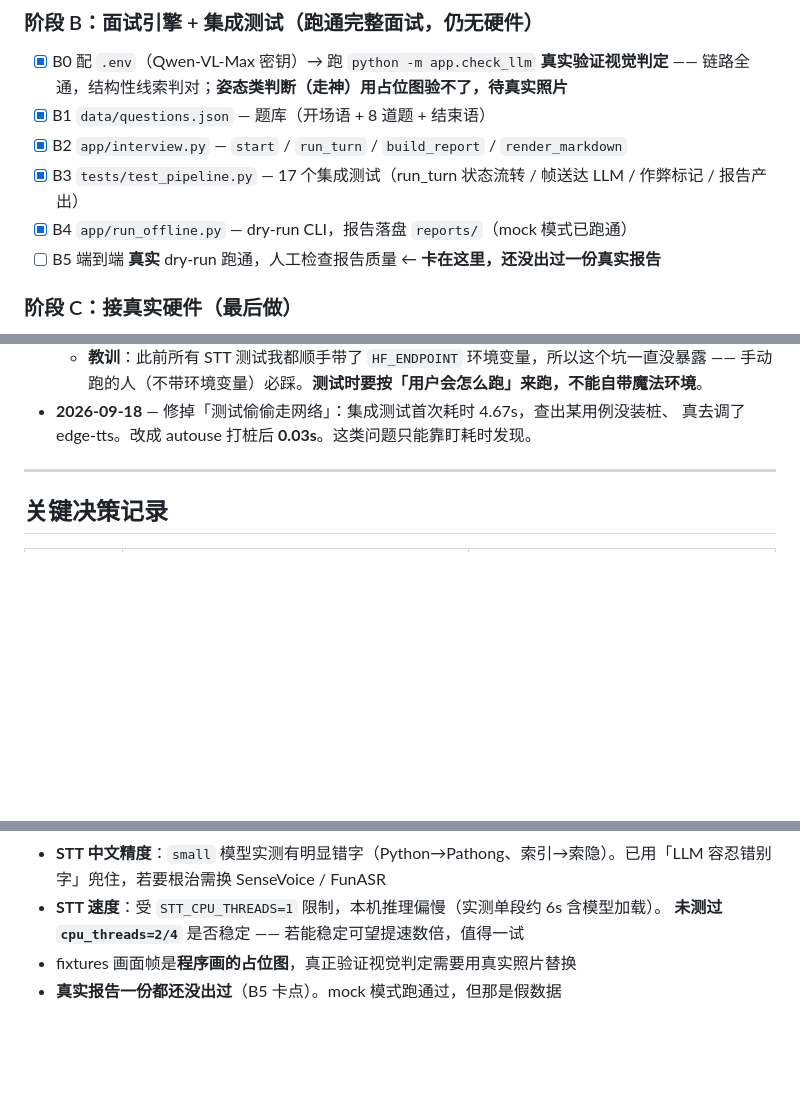
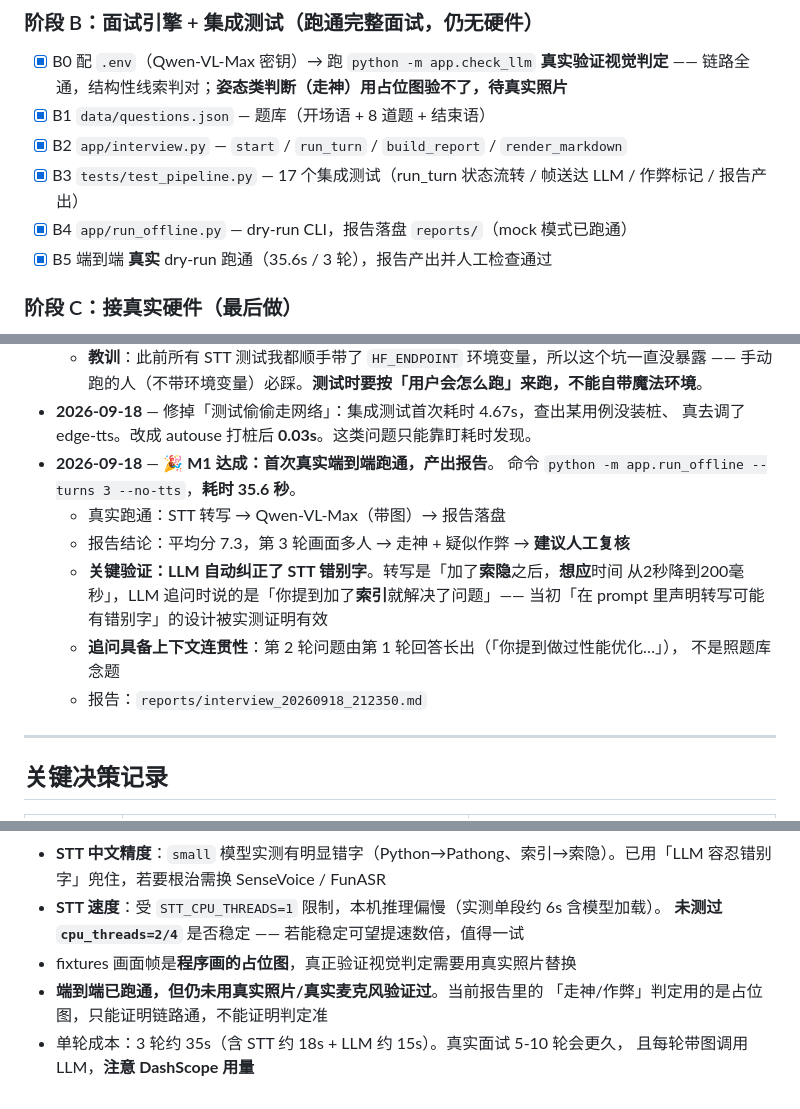
Before and after one commit to shuishen-cloud/HrAgent, a Markdown page: 工作管理.md, 3 parts joined by grey strips. Drawn GitHub-style; blank space fills up the shorter version.

Commit message:
M1 达成：首次真实端到端跑通并产出报告
命令：python -m app.run_offline --turns 3 --no-tts，耗时 35.6 秒。

链路：STT 转写 → Qwen-VL-Max（带画面帧）→ 报告落盘 reports/。
结果：平均分 7.3，第 3 轮画面多人 → 走神 + 疑似作弊 → 建议人工复核。

两个被实测验证的设计：
- LLM 自动纠正了 STT 错别字。转写「加了索隐之后，想应时间从2秒降到200毫秒」，
  LLM 追问说的是「你提到加了索引就解决了问题」—— 当初在 prompt 里声明
  「转写可能有错别字，请合理理解」确实有效
- 追问有上下文连贯性：第 2 轮问题由第 1 轮回答长出，不是照题库念题

工作管理.md 同步：B5 完成、M1 标记达成、风险项更新为
「端到端已通，但真实照片/麦克风仍未验证」。

Co-Authored-By: Claude Code <noreply@anthropic.com>

```diff
--- a/工作管理.md
+++ b/工作管理.md
@@ -27,7 +27,7 @@
 - [x] B2 `app/interview.py` — `start` / `run_turn` / `build_report` / `render_markdown`
 - [x] B3 `tests/test_pipeline.py` — 17 个集成测试（run_turn 状态流转 / 帧送达 LLM / 作弊标记 / 报告产出）
 - [x] B4 `app/run_offline.py` — dry-run CLI，报告落盘 `reports/`（mock 模式已跑通）
-- [ ] B5 端到端 **真实** dry-run 跑通，人工检查报告质量 ← **卡在这里，还没出过一份真实报告**
+- [x] B5 端到端 **真实** dry-run 跑通（35.6s / 3 轮），报告产出并人工检查通过
 
 ### 阶段 C：接真实硬件（最后做）
 - [ ] C1 `app/main.py` — FastAPI 入口 + `POST /api/turn`（收录音 + 帧 → `run_turn` → 返回文字 + TTS 音频）
@@ -85,6 +85,16 @@
     手动跑的人（不带环境变量）必踩。**测试时要按「用户会怎么跑」来跑，不能自带魔法环境**。
 - **2026-09-18** — 修掉「测试偷偷走网络」：集成测试首次耗时 4.67s，查出某用例没装桩、
   真去调了 edge-tts。改成 autouse 打桩后 **0.03s**。这类问题只能靠盯耗时发现。
+- **2026-09-18** — 🎉 **M1 达成：首次真实端到端跑通，产出报告**。
+  命令 `python -m app.run_offline --turns 3 --no-tts`，**耗时 35.6 秒**。
+  - 真实跑通：STT 转写 → Qwen-VL-Max（带图）→ 报告落盘
+  - 报告结论：平均分 7.3，第 3 轮画面多人 → 走神 + 疑似作弊 → **建议人工复核**
+  - **关键验证：LLM 自动纠正了 STT 错别字**。转写是「加了**索隐**之后，**想应**时间
+    从2秒降到200毫秒」，LLM 追问时说的是「你提到加了**索引**就解决了问题」——
+    当初「在 prompt 里声明转写可能有错别字」的设计被实测证明有效
+  - **追问具备上下文连贯性**：第 2 轮问题由第 1 轮回答长出（「你提到做过性能优化…」），
+    不是照题库念题
+  - 报告：`reports/interview_20260918_212350.md`
 
 ---
 
@@ -116,4 +126,7 @@
 - **STT 速度**：受 `STT_CPU_THREADS=1` 限制，本机推理偏慢（实测单段约 6s 含模型加载）。
   **未测过 `cpu_threads=2/4`** 是否稳定 —— 若能稳定可望提速数倍，值得一试
 - fixtures 画面帧是**程序画的占位图**，真正验证视觉判定需要用真实照片替换
-- **真实报告一份都还没出过**（B5 卡点）。mock 模式跑通过，但那是假数据
+- **端到端已跑通，但仍未用真实照片/真实麦克风验证过**。当前报告里的
+  「走神/作弊」判定用的是占位图，只能证明链路通，不能证明判定准
+- 单轮成本：3 轮约 35s（含 STT 约 18s + LLM 约 15s）。真实面试 5-10 轮会更久，
+  且每轮带图调用 LLM，**注意 DashScope 用量**
```
Also changed, not shown: other parts of 工作管理.md (+1 -1 lines).
